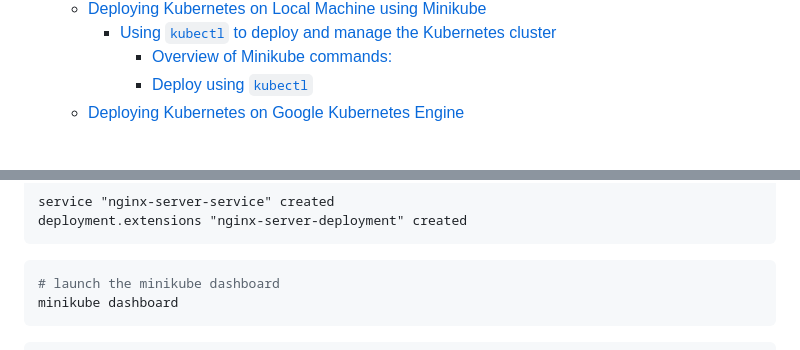
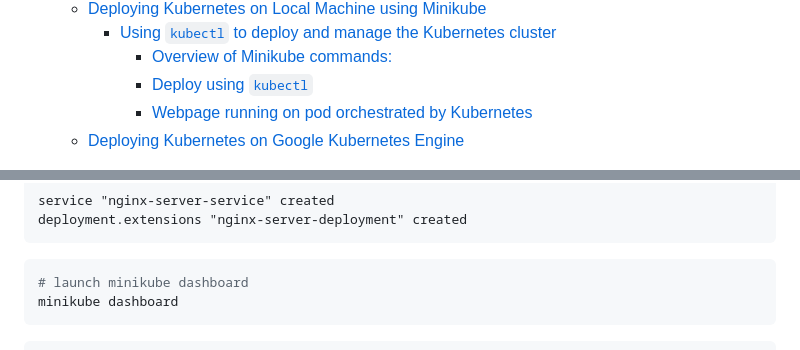
Before and after one commit to dvdbisong/kubeflow-for-poets, a Markdown page: 4_kubernetes.md, 2 parts joined by grey strips. Rendered like a GitHub page.

````diff
--- a/4_kubernetes.md
+++ b/4_kubernetes.md
@@ -13,6 +13,7 @@ Table of Contents:
     - [Using `kubectl` to deploy and manage the Kubernetes cluster](#using-kubectl-to-deploy-and-manage-the-kubernetes-cluster)
       - [Overview of Minikube commands:](#overview-of-minikube-commands)
       - [Deploy using `kubectl`](#deploy-using-kubectl)
+      - [Webpage running on pod orchestrated by Kubernetes](#webpage-running-on-pod-orchestrated-by-kubernetes)
   - [Deploying Kubernetes on Google Kubernetes Engine](#deploying-kubernetes-on-google-kubernetes-engine)
 
 When a microservice application is deployed in production, it usually has many running containers that need to be allocated the right amount of resources in response to user demands. Also, there is a need to ensure that the containers are online, running and are communicating with one another. The need to efficiently manage and coordinate clusters of containerized applications gave rise to Kubernetes.
@@ -177,7 +180,7 @@ deployment.extensions "nginx-server-deployment" created
 ```
 
 ```bash
-# launch the minikube dashboard
+# launch minikube dashboard
 minikube dashboard
 ```
 
````
Also changed, not shown: other parts of 4_kubernetes.md (+22 -6 lines), img/kubernetes_webpage.png (added).
